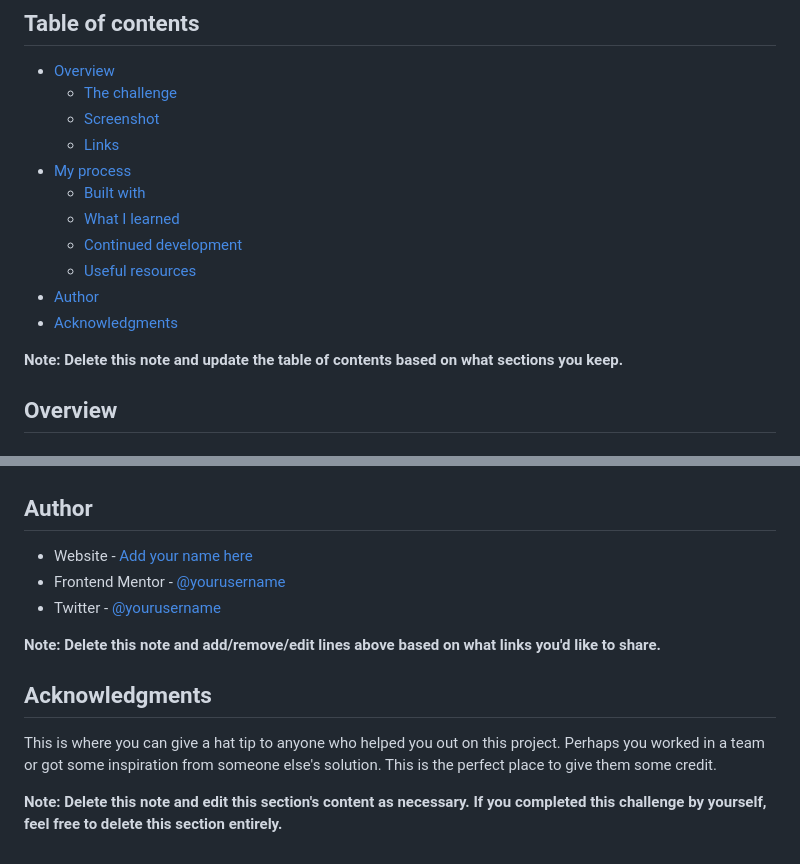
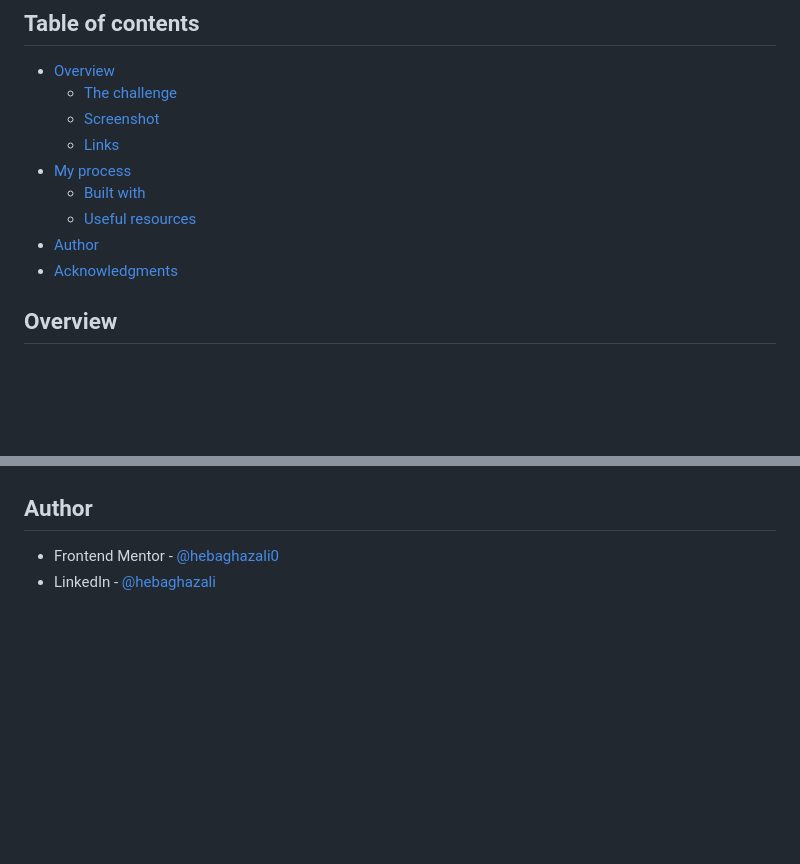
Before and after one commit to hebaghazali/calculator-app, a Markdown page: README.md, 2 parts joined by grey strips. Rendered like a GitHub page; blank space fills up the shorter version.

```diff
--- a/README.md
+++ b/README.md
@@ -10,13 +10,9 @@ This is a solution to the [Calculator app challenge on Frontend Mentor](https://
   - [Links](#links)
 - [My process](#my-process)
   - [Built with](#built-with)
-  - [What I learned](#what-i-learned)
-  - [Continued development](#continued-development)
   - [Useful resources](#useful-resources)
 - [Author](#author)
 - [Acknowledgments](#acknowledgments)
-
-**Note: Delete this note and update the table of contents based on what sections you keep.**
 
 ## Overview
 
@@ -100,14 +51,5 @@ Use this section to outline areas that you want to continue focusing on in futur
 
 ## Author
 
-- Website - [Add your name here](https://www.your-site.com)
-- Frontend Mentor - [@yourusername](https://www.frontendmentor.io/profile/yourusername)
-- Twitter - [@yourusername](https://www.twitter.com/yourusername)
-
-**Note: Delete this note and add/remove/edit lines above based on what links you'd like to share.**
-
-## Acknowledgments
-
-This is where you can give a hat tip to anyone who helped you out on this project. Perhaps you worked in a team or got some inspiration from someone else's solution. This is the perfect place to give them some credit.
-
-**Note: Delete this note and edit this section's content as necessary. If you completed this challenge by yourself, feel free to delete this section entirely.**
+- Frontend Mentor - [@hebaghazali0](https://www.frontendmentor.io/profile/hebaghazali)
+- LinkedIn - [@hebaghazali](https://www.linkedin.com/in/hebaghazali/)
```
Also changed, not shown: other parts of README.md (+6 -51 lines), images/screenshot.png (added).
